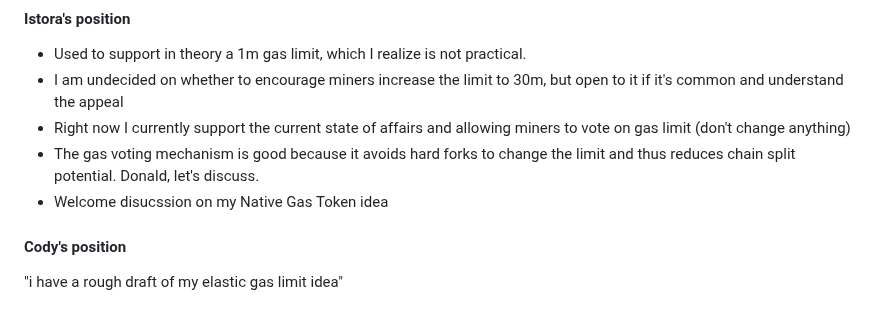
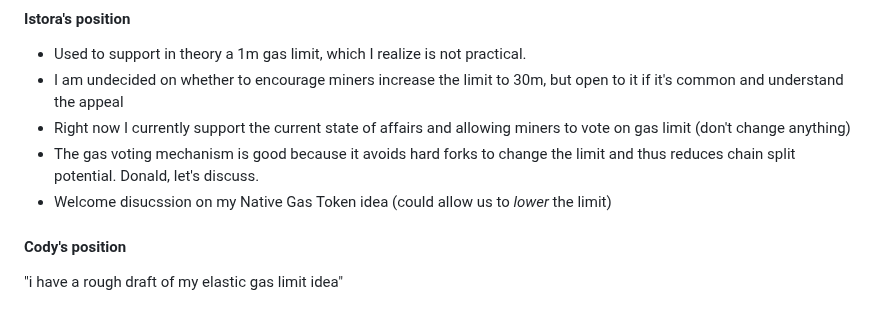
Before and after one commit to ethereumclassic/community-calls, a Markdown page: 20240319_038.md, the part around the change. GitHub-like rendering.

```diff
--- a/20240319_038.md
+++ b/20240319_038.md
@@ -53,7 +53,7 @@ Rationale: this allows the application layer to grow and support more complex co
 - I am undecided on whether to encourage miners increase the limit to 30m, but open to it if it's common and understand the appeal
 - Right now I currently support the current state of affairs and allowing miners to vote on gas limit (don't change anything)
 - The gas voting mechanism is good because it avoids hard forks to change the limit and thus reduces chain split potential. Donald, let's discuss.
-- Welcome disucssion on my Native Gas Token idea
+- Welcome disucssion on my Native Gas Token idea (could allow us to *lower* the limit)
 
 #### Cody's position
 
```
